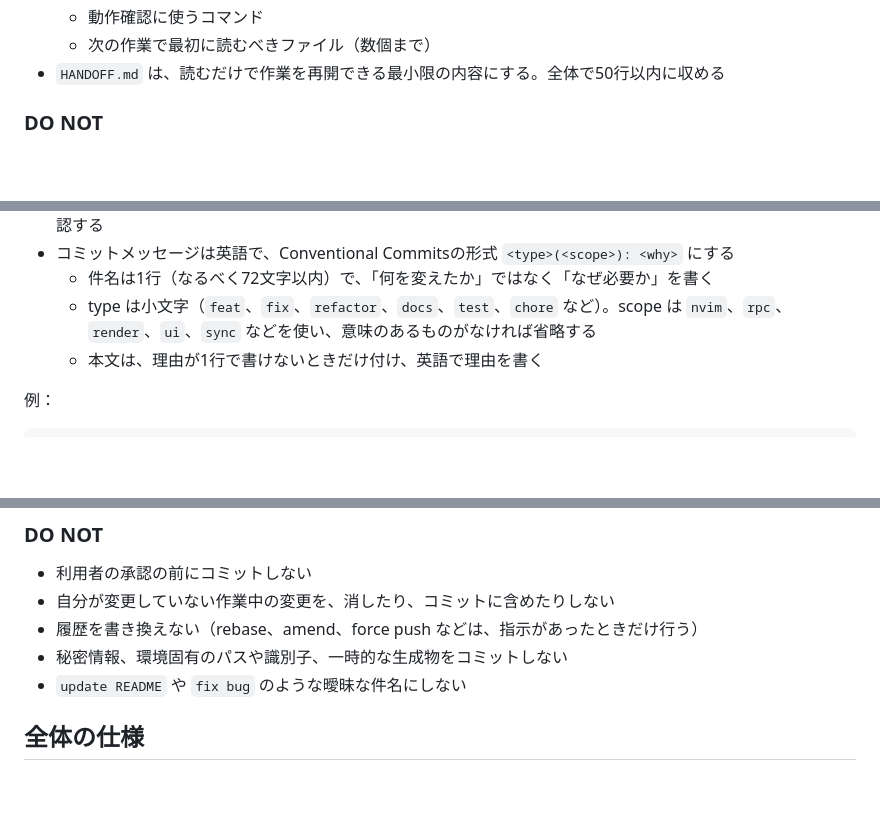
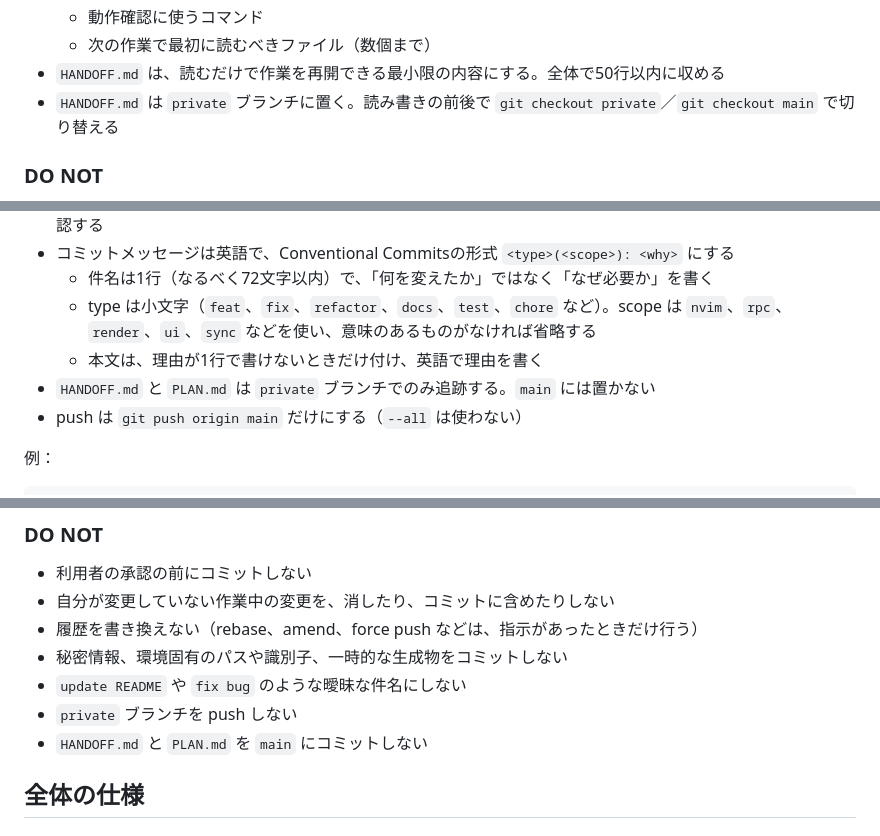
Before and after one commit to tkrkmb/mdpeek, a Markdown page: AGENTS.md, 3 parts joined by grey strips. GitHub-like rendering; blank space fills up the shorter version.

Commit message:
docs(agents): keep private notes off the public branch

```diff
--- a/AGENTS.md
+++ b/AGENTS.md
@@ -46,6 +46,7 @@ mdpeek/
   - 動作確認に使うコマンド
   - 次の作業で最初に読むべきファイル（数個まで）
 - `HANDOFF.md` は、読むだけで作業を再開できる最小限の内容にする。全体で50行以内に収める
+- `HANDOFF.md` は `private` ブランチに置く。読み書きの前後で `git checkout private`／`git checkout main` で切り替える
 
 ### DO NOT
 
@@ -70,6 +71,8 @@ mdpeek/
   - 件名は1行（なるべく72文字以内）で、「何を変えたか」ではなく「なぜ必要か」を書く
   - type は小文字（`feat`、`fix`、`refactor`、`docs`、`test`、`chore` など）。scope は `nvim`、`rpc`、`render`、`ui`、`sync` などを使い、意味のあるものがなければ省略する
   - 本文は、理由が1行で書けないときだけ付け、英語で理由を書く
+- `HANDOFF.md` と `PLAN.md` は `private` ブランチでのみ追跡する。`main` には置かない
+- push は `git push origin main` だけにする（`--all` は使わない）
 
 例：
 
@@ -86,6 +89,8 @@ chore(ui): bundle mermaid so the preview works offline
 - 履歴を書き換えない（rebase、amend、force push などは、指示があったときだけ行う）
 - 秘密情報、環境固有のパスや識別子、一時的な生成物をコミットしない
 - `update README` や `fix bug` のような曖昧な件名にしない
+- `private` ブランチを push しない
+- `HANDOFF.md` と `PLAN.md` を `main` にコミットしない
 
 ## 全体の仕様
 
```
